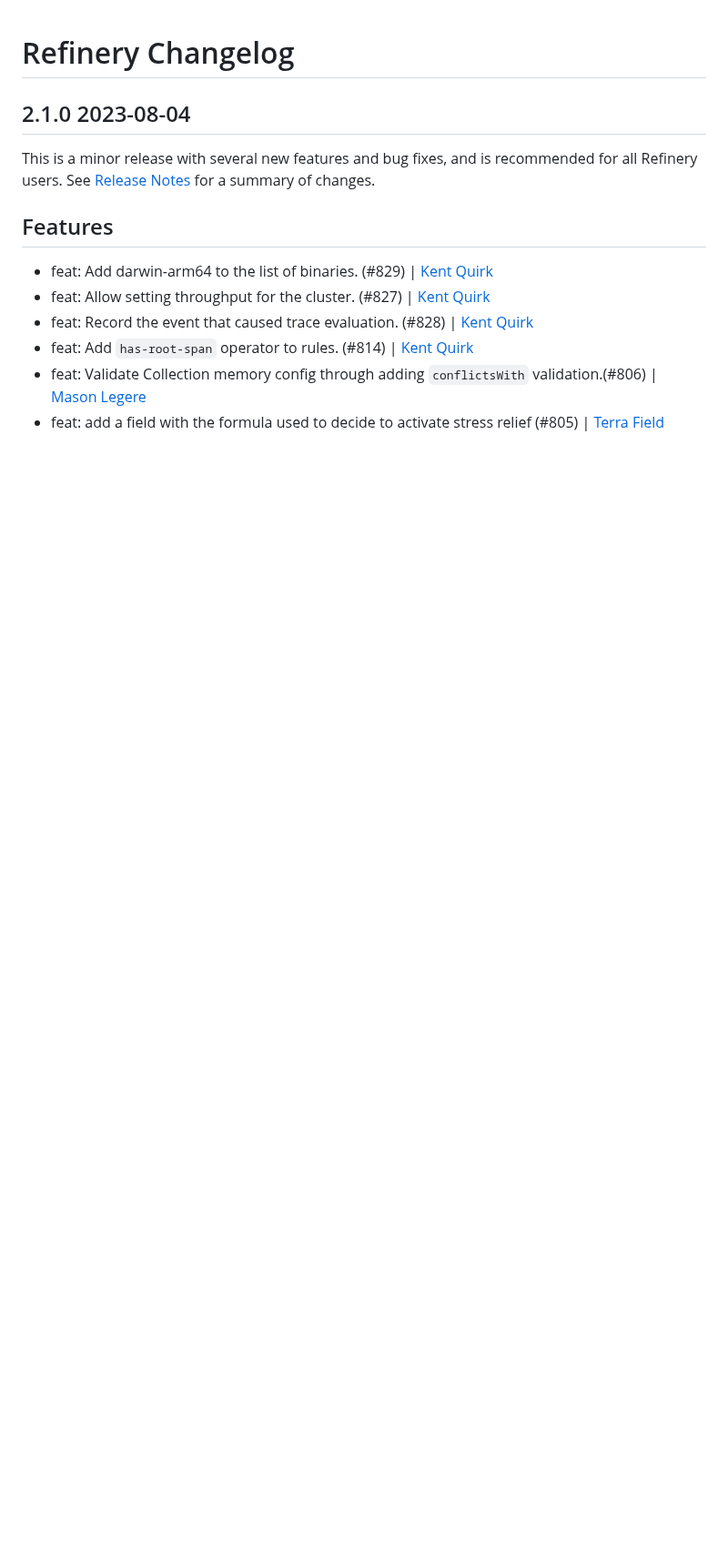
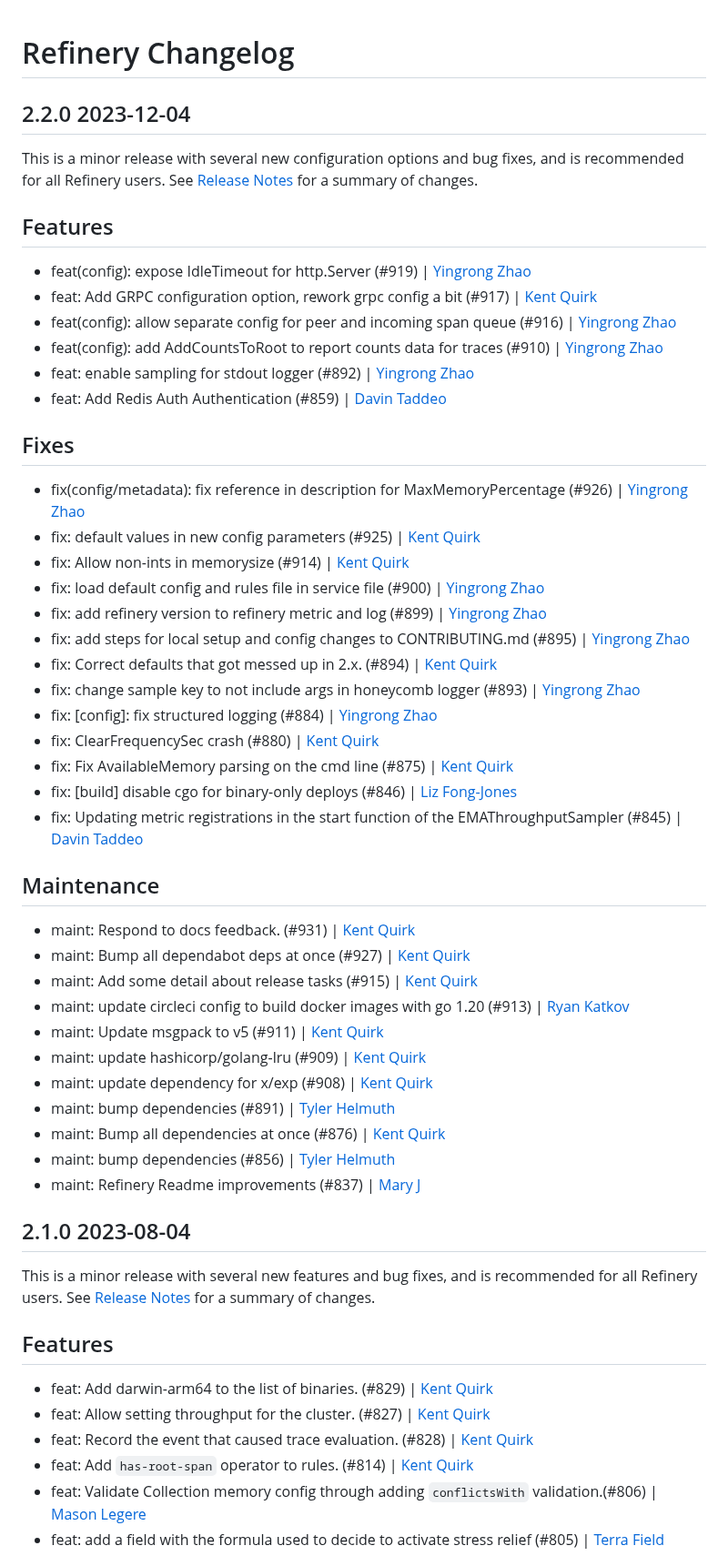
Before and after one commit to honeycombio/refinery, a Markdown page: CHANGELOG.md, the part around the change. Shown at 91% size. Rendered like a GitHub page; blank space fills up the shorter version.

Commit message:
maint: update release docs for v2.2 (#930)
## Which problem is this PR solving?

- Prepare release docs for v2.2

## Short description of the changes

Update CHANGELOG and Release Notes

---------

Co-authored-by: Kent Quirk <kentquirk@honeycomb.io>

```diff
--- a/CHANGELOG.md
+++ b/CHANGELOG.md
@@ -1,4 +1,45 @@
 # Refinery Changelog
+
+## 2.2.0 2023-12-04
+
+This is a minor release with several new configuration options and bug fixes, and is recommended for all Refinery users. See [Release Notes](./RELEASE_NOTES.md) for a summary of changes.
+
+## Features
+- feat(config): expose IdleTimeout for http.Server (#919) | [Yingrong Zhao](https://github.com/vinozzZ)
+- feat: Add GRPC configuration option, rework grpc config a bit (#917) | [Kent Quirk](https://github.com/kentquirk)
+- feat(config): allow separate config for peer and incoming span queue (#916) | [Yingrong Zhao](https://github.com/vinozzZ)
+- feat(config): add AddCountsToRoot to report counts data for traces (#910) | [Yingrong Zhao](https://github.com/vinozzZ)
+- feat: enable sampling for stdout logger (#892) | [Yingrong Zhao](https://github.com/vinozzZ)
+- feat: Add Redis Auth Authentication (#859) | [Davin Taddeo](https://github.com/tdarwin)
+
+## Fixes
+- fix(config/metadata): fix reference in description for MaxMemoryPercentage (#926) | [Yingrong Zhao](https://github.com/vinozzZ)
+- fix: default values in new config parameters (#925) | [Kent Quirk](https://github.com/kentquirk)
+- fix: Allow non-ints in memorysize (#914) | [Kent Quirk](https://github.com/kentquirk)
+- fix: load default config and rules file in service file (#900) | [Yingrong Zhao](https://github.com/vinozzZ)
+- fix: add refinery version to refinery metric and log (#899) | [Yingrong Zhao](https://github.com/vinozzZ)
+- fix: add steps for local setup and config changes to CONTRIBUTING.md (#895) | [Yingrong Zhao](https://github.com/vinozzZ)
+- fix: Correct defaults that got messed up in 2.x. (#894) | [Kent Quirk](https://github.com/kentquirk)
+- fix: change sample key to not include args in honeycomb logger (#893) | [Yingrong Zhao](https://github.com/vinozzZ)
+- fix: [config]: fix structured logging (#884) | [Yingrong Zhao](https://github.com/vinozzZ)
+- fix: ClearFrequencySec crash (#880) | [Kent Quirk](https://github.com/kentquirk)
+- fix: Fix AvailableMemory parsing on the cmd line (#875) | [Kent Quirk](https://github.com/kentquirk)
+- fix: [build] disable cgo for binary-only deploys (#846) | [Liz Fong-Jones](https://github.com/lizthegrey)
+- fix: Updating metric registrations in the start function of the EMAThroughputSampler (#845) | [Davin Taddeo](https://github.com/tdarwin)
+
+## Maintenance
+- maint: Respond to docs feedback. (#931) | [Kent Quirk](https://github.com/kentquirk)
+- maint: Bump all dependabot deps at once (#927) | [Kent Quirk](https://github.com/kentquirk)
+- maint: Add some detail about release tasks (#915) | [Kent Quirk](https://github.com/kentquirk)
+- maint: update circleci config to build docker images with go 1.20 (#913) | [Ryan Katkov](https://github.com/solidspark)
+- maint: Update msgpack to v5 (#911) | [Kent Quirk](https://github.com/kentquirk)
+- maint: update hashicorp/golang-lru (#909) | [Kent Quirk](https://github.com/kentquirk)
+- maint: update dependency for x/exp (#908) | [Kent Quirk](https://github.com/kentquirk)
+- maint: bump dependencies (#891) | [Tyler Helmuth](https://github.com/TylerHelmuth)
+- maint: Bump all dependencies at once (#876) | [Kent Quirk](https://github.com/kentquirk)
+- maint: bump dependencies (#856) | [Tyler Helmuth](https://github.com/TylerHelmuth)
+- maint: Refinery Readme improvements (#837) | [Mary J](https://github.com/mjingle)
+
 
 ## 2.1.0 2023-08-04
 
```
Also changed, not shown: RELEASE_NOTES.md (+17 -0 lines).
